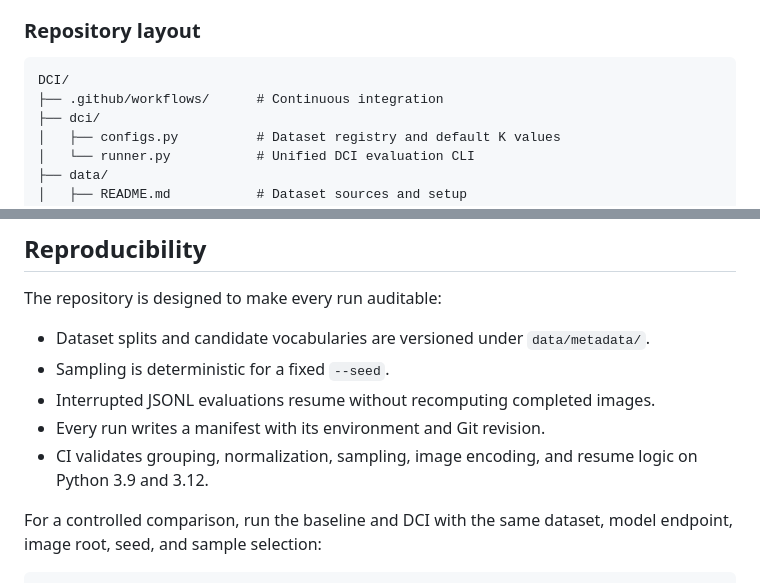
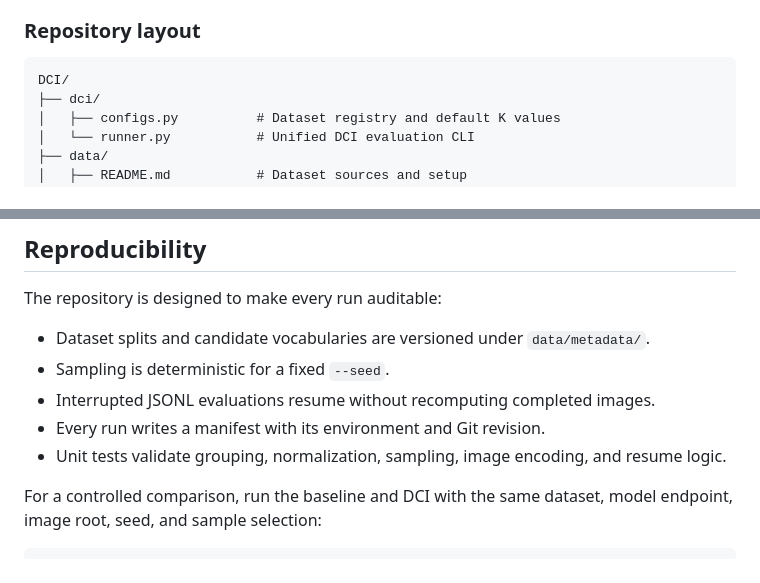
Before and after one commit to FourierAI/DCI, a Markdown page: README.md, 2 parts joined by grey strips. Rendered like a GitHub page.

Commit message:
Clarify local test coverage

````diff
--- a/README.md
+++ b/README.md
@@ -185,7 +184,6 @@ version, timestamp, and Git revision. API keys are never written to disk.
 
 ```text
 DCI/
-├── .github/workflows/      # Continuous integration
 ├── dci/
 │   ├── configs.py          # Dataset registry and default K values
 │   └── runner.py           # Unified DCI evaluation CLI
@@ -237,8 +235,8 @@ The repository is designed to make every run auditable:
 - Sampling is deterministic for a fixed `--seed`.
 - Interrupted JSONL evaluations resume without recomputing completed images.
 - Every run writes a manifest with its environment and Git revision.
-- CI validates grouping, normalization, sampling, image encoding, and resume logic
-  on Python 3.9 and 3.12.
+- Unit tests validate grouping, normalization, sampling, image encoding, and
+  resume logic.
 
 For a controlled comparison, run the baseline and DCI with the same dataset,
 model endpoint, image root, seed, and sample selection:
````
Also changed, not shown: other parts of README.md (+0 -1 lines).
